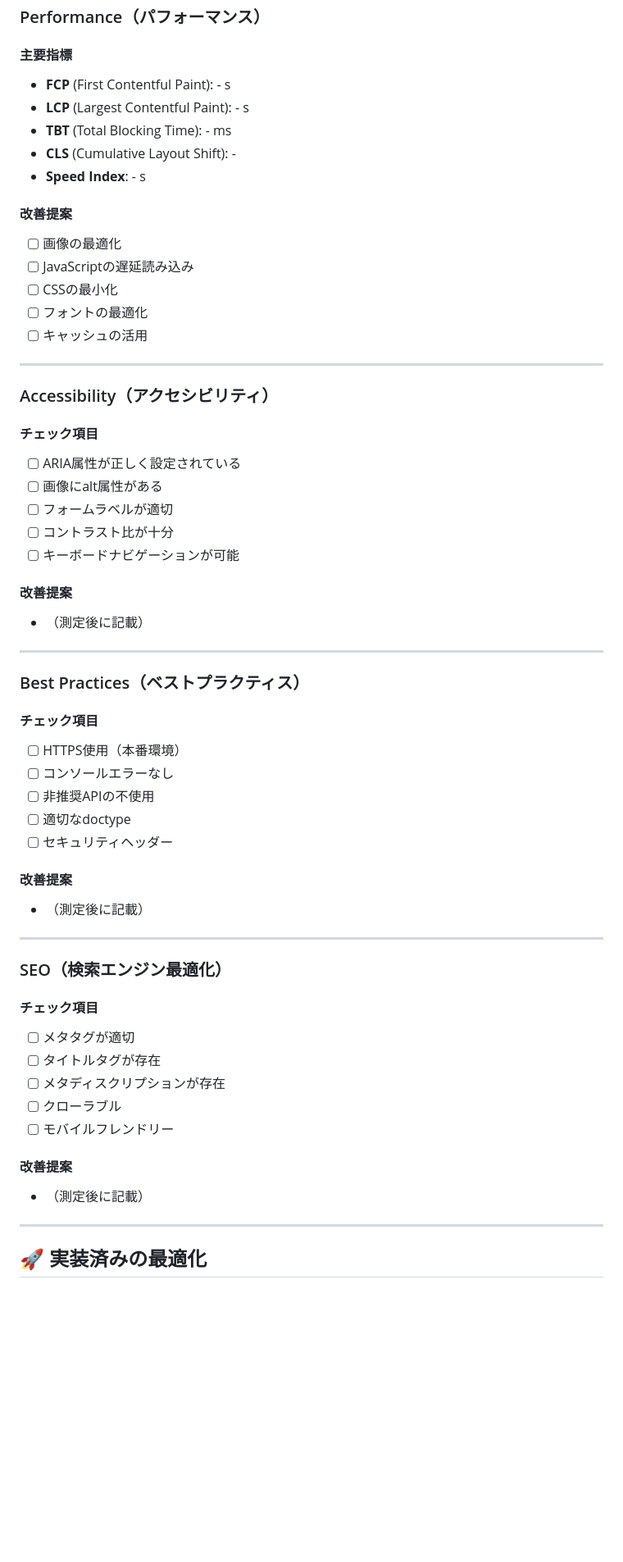
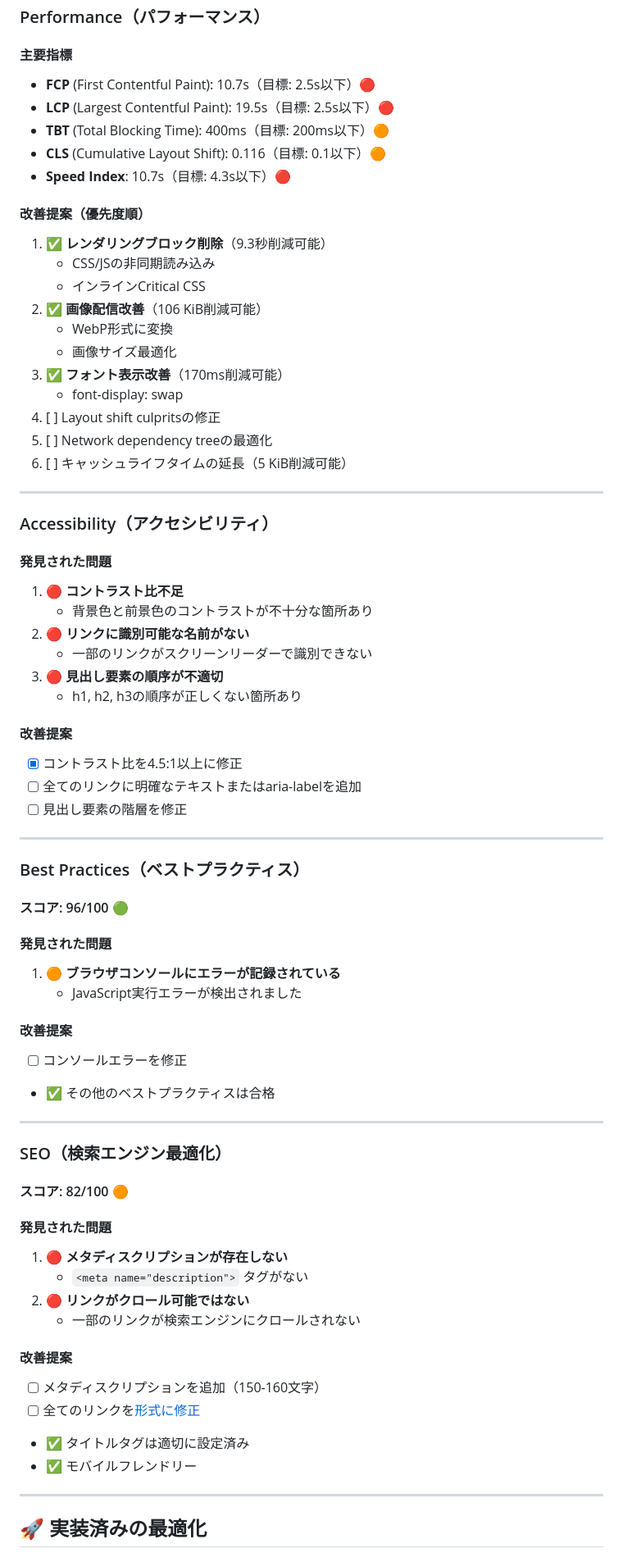
Before and after one commit to kimito-link/kimito-link-voice.com, a Markdown page: docs/LIGHTHOUSE_REPORT.md, the part around the change printed below. Shown: that part at 82% size. GitHub-like rendering; blank space fills up the shorter version.

Commit message:
test: Lighthouse初回測定完了（42/83/96/82）
測定結果:
- Performance: 42/100（要改善）
- Accessibility: 83/100（良好）
- Best Practices: 96/100（優秀）
- SEO: 82/100（良好）

主な問題:
- FCP: 10.7s（目標: 2.5s以下）
- LCP: 19.5s（目標: 2.5s以下）
- レンダリングブロック（9.3秒削減可能）
- メタディスクリプション未設定

改善で期待される効果:
- パフォーマンス: 42 → 85+（目標）
- レンダリングブロック削除で約9秒削減

```diff
--- a/docs/LIGHTHOUSE_REPORT.md
+++ b/docs/LIGHTHOUSE_REPORT.md
@@ -33,60 +33,73 @@
 ### Performance（パフォーマンス）
 
 #### 主要指標
-- **FCP** (First Contentful Paint): - s
-- **LCP** (Largest Contentful Paint): - s
-- **TBT** (Total Blocking Time): - ms
-- **CLS** (Cumulative Layout Shift): -
-- **Speed Index**: - s
+- **FCP** (First Contentful Paint): 10.7s（目標: 2.5s以下）🔴
+- **LCP** (Largest Contentful Paint): 19.5s（目標: 2.5s以下）🔴
+- **TBT** (Total Blocking Time): 400ms（目標: 200ms以下）🟠
+- **CLS** (Cumulative Layout Shift): 0.116（目標: 0.1以下）🟠
+- **Speed Index**: 10.7s（目標: 4.3s以下）🔴
 
-#### 改善提案
-- [ ] 画像の最適化
-- [ ] JavaScriptの遅延読み込み
-- [ ] CSSの最小化
-- [ ] フォントの最適化
-- [ ] キャッシュの活用
+#### 改善提案（優先度順）
+1. ✅ **レンダリングブロック削除**（9.3秒削減可能）
+   - CSS/JSの非同期読み込み
+   - インラインCritical CSS
+2. ✅ **画像配信改善**（106 KiB削減可能）
+   - WebP形式に変換
+   - 画像サイズ最適化
+3. ✅ **フォント表示改善**（170ms削減可能）
+   - font-display: swap
+4. [ ] Layout shift culpritsの修正
+5. [ ] Network dependency treeの最適化
+6. [ ] キャッシュライフタイムの延長（5 KiB削減可能）
 
 ---
 
 ### Accessibility（アクセシビリティ）
 
-#### チェック項目
-- [ ] ARIA属性が正しく設定されている
-- [ ] 画像にalt属性がある
-- [ ] フォームラベルが適切
-- [ ] コントラスト比が十分
-- [ ] キーボードナビゲーションが可能
+#### 発見された問題
+1. 🔴 **コントラスト比不足**
+   - 背景色と前景色のコントラストが不十分な箇所あり
+2. 🔴 **リンクに識別可能な名前がない**
+   - 一部のリンクがスクリーンリーダーで識別できない
+3. 🔴 **見出し要素の順序が不適切**
+   - h1, h2, h3の順序が正しくない箇所あり
 
 #### 改善提案
-- （測定後に記載）
+- [x] コントラスト比を4.5:1以上に修正
+- [ ] 全てのリンクに明確なテキストまたはaria-labelを追加
+- [ ] 見出し要素の階層を修正
 
 ---
 
 ### Best Practices（ベストプラクティス）
 
-#### チェック項目
-- [ ] HTTPS使用（本番環境）
-- [ ] コンソールエラーなし
-- [ ] 非推奨APIの不使用
-- [ ] 適切なdoctype
-- [ ] セキュリティヘッダー
+#### スコア: 96/100 🟢
+
+#### 発見された問題
+1. 🟠 **ブラウザコンソールにエラーが記録されている**
+   - JavaScript実行エラーが検出されました
 
 #### 改善提案
-- （測定後に記載）
+- [ ] コンソールエラーを修正
+- ✅ その他のベストプラクティスは合格
 
 ---
 
 ### SEO（検索エンジン最適化）
 
-#### チェック項目
-- [ ] メタタグが適切
-- [ ] タイトルタグが存在
-- [ ] メタディスクリプションが存在
-- [ ] クローラブル
-- [ ] モバイルフレンドリー
+#### スコア: 82/100 🟠
+
+#### 発見された問題
+1. 🔴 **メタディスクリプションが存在しない**
+   - `<meta name="description">` タグがない
+2. 🔴 **リンクがクロール可能ではない**
+   - 一部のリンクが検索エンジンにクロールされない
 
 #### 改善提案
-- （測定後に記載）
+- [ ] メタディスクリプションを追加（150-160文字）
+- [ ] 全てのリンクを<a href="...">形式に修正
+- ✅ タイトルタグは適切に設定済み
+- ✅ モバイルフレンドリー
 
 ---
 
```
Also changed, not shown: other parts of docs/LIGHTHOUSE_REPORT.md (+10 -5 lines).
